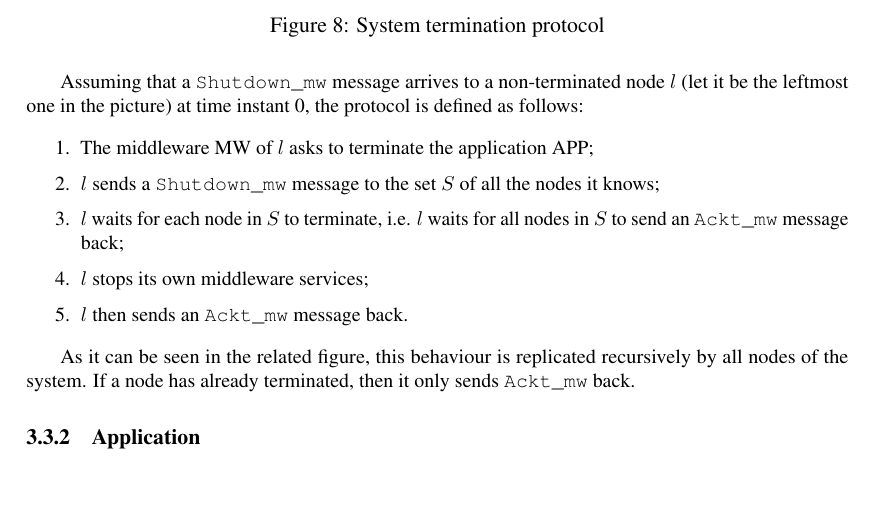
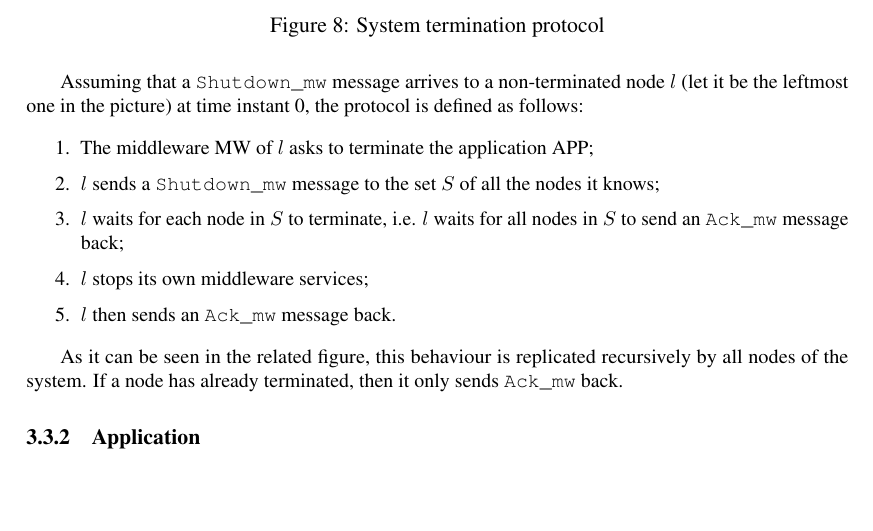
Before and after one commit to StefanoMunari/acts-docs, a LaTeX document (report.tex, which reads sections/solutionDesign/communication_protocols/middleware.tex): part of page 17 of 17, cut so that both start at the same text. Compiled offline with pdfLaTeX.

Commit message:
docs: Make sys termination algorithm coherent w.r.t. diagram
See: #17.

```diff
--- a/sections/solutionDesign/communication_protocols/middleware.tex
+++ b/sections/solutionDesign/communication_protocols/middleware.tex
@@ -108,11 +108,11 @@ is defined as follows:
   \item $l$ sends a \texttt{Shutdown\_mw} message to the set
     $S$ of all the nodes it knows;
   \item $l$ waits for each node in $S$ to terminate, i.e. $l$ waits for all
-    nodes in $S$ to send an \texttt{Ackt\_mw} message back;
+    nodes in $S$ to send an \texttt{Ack\_mw} message back;
   \item $l$ stops its own middleware services;
-  \item $l$ then sends an \texttt{Ackt\_mw} message back.
+  \item $l$ then sends an \texttt{Ack\_mw} message back.
 \end{enumerate}
 
 As it can be seen in the related figure, this behaviour is replicated
 recursively by all nodes of the system. If a node has already terminated, then
-it only sends \texttt{Ackt\_mw} back.
+it only sends \texttt{Ack\_mw} back.
```
